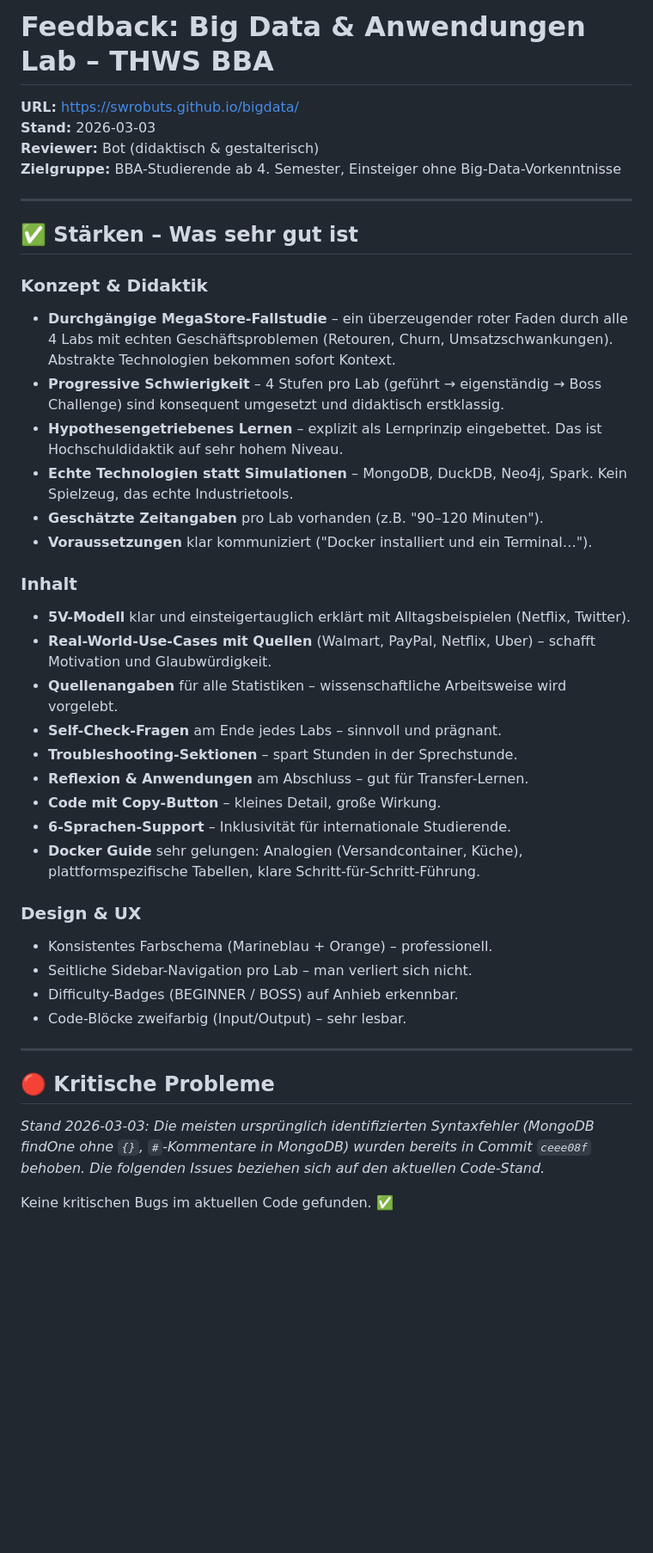
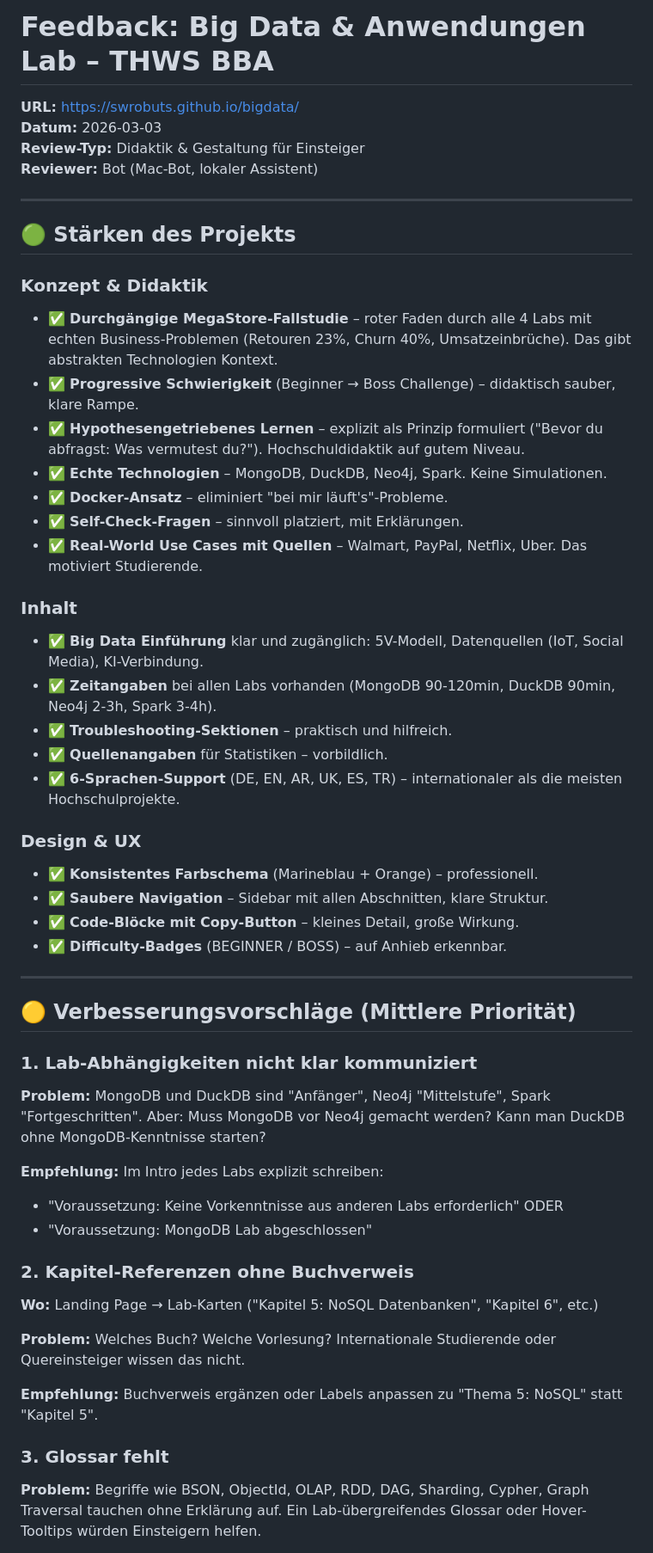
Before and after one commit to swrobuts/bigdata, a Markdown page: FEEDBACK.md, the part around one of its changes. Shown at 86% size. Rendered like a GitHub page; blank space fills up the shorter version.

```diff
--- a/FEEDBACK.md
+++ b/FEEDBACK.md
@@ -1,42 +1,54 @@
 # Feedback: Big Data & Anwendungen Lab – THWS BBA
+
 **URL:** https://swrobuts.github.io/bigdata/
-**Stand:** 2026-03-03
-**Reviewer:** Bot (didaktisch & gestalterisch)
-**Zielgruppe:** BBA-Studierende ab 4. Semester, Einsteiger ohne Big-Data-Vorkenntnisse
+**Datum:** 2026-03-03
+**Review-Typ:** Didaktik & Gestaltung für Einsteiger
+**Reviewer:** Bot (Mac-Bot, lokaler Assistent)
 
 ---
 
-## ✅ Stärken – Was sehr gut ist
+## 🟢 Stärken des Projekts
 
 ### Konzept & Didaktik
-- **Durchgängige MegaStore-Fallstudie** – ein überzeugender roter Faden durch alle 4 Labs mit echten Geschäftsproblemen (Retouren, Churn, Umsatzschwankungen). Abstrakte Technologien bekommen sofort Kontext.
-- **Progressive Schwierigkeit** – 4 Stufen pro Lab (geführt → eigenständig → Boss Challenge) sind konsequent umgesetzt und didaktisch erstklassig.
-- **Hypothesengetriebenes Lernen** – explizit als Lernprinzip eingebettet. Das ist Hochschuldidaktik auf sehr hohem Niveau.
-- **Echte Technologien statt Simulationen** – MongoDB, DuckDB, Neo4j, Spark. Kein Spielzeug, das echte Industrietools.
-- **Geschätzte Zeitangaben** pro Lab vorhanden (z.B. "90–120 Minuten").
-- **Voraussetzungen** klar kommuniziert ("Docker installiert und ein Terminal…").
+- ✅ **Durchgängige MegaStore-Fallstudie** – roter Faden durch alle 4 Labs mit echten Business-Problemen (Retouren 23%, Churn 40%, Umsatzeinbrüche). Das gibt abstrakten Technologien Kontext.
+- ✅ **Progressive Schwierigkeit** (Beginner → Boss Challenge) – didaktisch sauber, klare Rampe.
+- ✅ **Hypothesengetriebenes Lernen** – explizit als Prinzip formuliert ("Bevor du abfragst: Was vermutest du?"). Hochschuldidaktik auf gutem Niveau.
+- ✅ **Echte Technologien** – MongoDB, DuckDB, Neo4j, Spark. Keine Simulationen.
+- ✅ **Docker-Ansatz** – eliminiert "bei mir läuft's"-Probleme.
+- ✅ **Self-Check-Fragen** – sinnvoll platziert, mit Erklärungen.
+- ✅ **Real-World Use Cases mit Quellen** – Walmart, PayPal, Netflix, Uber. Das motiviert Studierende.
 
 ### Inhalt
-- **5V-Modell** klar und einsteigertauglich erklärt mit Alltagsbeispielen (Netflix, Twitter).
-- **Real-World-Use-Cases mit Quellen** (Walmart, PayPal, Netflix, Uber) – schafft Motivation und Glaubwürdigkeit.
-- **Quellenangaben** für alle Statistiken – wissenschaftliche Arbeitsweise wird vorgelebt.
-- **Self-Check-Fragen** am Ende jedes Labs – sinnvoll und prägnant.
-- **Troubleshooting-Sektionen** – spart Stunden in der Sprechstunde.
-- **Reflexion & Anwendungen** am Abschluss – gut für Transfer-Lernen.
-- **Code mit Copy-Button** – kleines Detail, große Wirkung.
-- **6-Sprachen-Support** – Inklusivität für internationale Studierende.
-- **Docker Guide** sehr gelungen: Analogien (Versandcontainer, Küche), plattformspezifische Tabellen, klare Schritt-für-Schritt-Führung.
+- ✅ **Big Data Einführung** klar und zugänglich: 5V-Modell, Datenquellen (IoT, Social Media), KI-Verbindung.
+- ✅ **Zeitangaben** bei allen Labs vorhanden (MongoDB 90-120min, DuckDB 90min, Neo4j 2-3h, Spark 3-4h).
+- ✅ **Troubleshooting-Sektionen** – praktisch und hilfreich.
+- ✅ **Quellenangaben** für Statistiken – vorbildlich.
+- ✅ **6-Sprachen-Support** (DE, EN, AR, UK, ES, TR) – internationaler als die meisten Hochschulprojekte.
 
 ### Design & UX
-- Konsistentes Farbschema (Marineblau + Orange) – professionell.
-- Seitliche Sidebar-Navigation pro Lab – man verliert sich nicht.
-- Difficulty-Badges (BEGINNER / BOSS) auf Anhieb erkennbar.
-- Code-Blöcke zweifarbig (Input/Output) – sehr lesbar.
+- ✅ **Konsistentes Farbschema** (Marineblau + Orange) – professionell.
+- ✅ **Saubere Navigation** – Sidebar mit allen Abschnitten, klare Struktur.
+- ✅ **Code-Blöcke mit Copy-Button** – kleines Detail, große Wirkung.
+- ✅ **Difficulty-Badges** (BEGINNER / BOSS) – auf Anhieb erkennbar.
 
 ---
 
-## 🔴 Kritische Probleme
+## 🟡 Verbesserungsvorschläge (Mittlere Priorität)
 
-*Stand 2026-03-03: Die meisten ursprünglich identifizierten Syntaxfehler (MongoDB findOne ohne `{}`, `#`-Kommentare in MongoDB) wurden bereits in Commit `ceee08f` behoben. Die folgenden Issues beziehen sich auf den aktuellen Code-Stand.*
+### 1. Lab-Abhängigkeiten nicht klar kommuniziert
+**Problem:** MongoDB und DuckDB sind "Anfänger", Neo4j "Mittelstufe", Spark "Fortgeschritten". Aber: Muss MongoDB vor Neo4j gemacht werden? Kann man DuckDB ohne MongoDB-Kenntnisse starten?
 
-Keine kritischen Bugs im aktuellen Code gefunden. ✅
+**Empfehlung:** Im Intro jedes Labs explizit schreiben:
+- "Voraussetzung: Keine Vorkenntnisse aus anderen Labs erforderlich" ODER
+- "Voraussetzung: MongoDB Lab abgeschlossen"
+
+### 2. Kapitel-Referenzen ohne Buchverweis
+**Wo:** Landing Page → Lab-Karten ("Kapitel 5: NoSQL Datenbanken", "Kapitel 6", etc.)
+
+**Problem:** Welches Buch? Welche Vorlesung? Internationale Studierende oder Quereinsteiger wissen das nicht.
+
+**Empfehlung:** Buchverweis ergänzen oder Labels anpassen zu "Thema 5: NoSQL" statt "Kapitel 5".
+
+### 3. Glossar fehlt
+**Problem:** Begriffe wie BSON, ObjectId, OLAP, RDD, DAG, Sharding, Cypher, Graph Traversal tauchen ohne Erklärung auf. Ein Lab-übergreifendes Glossar oder Hover-Tooltips würden Einsteigern helfen.
+
```
Also changed, not shown: other parts of FEEDBACK.md (+51 -62 lines).
